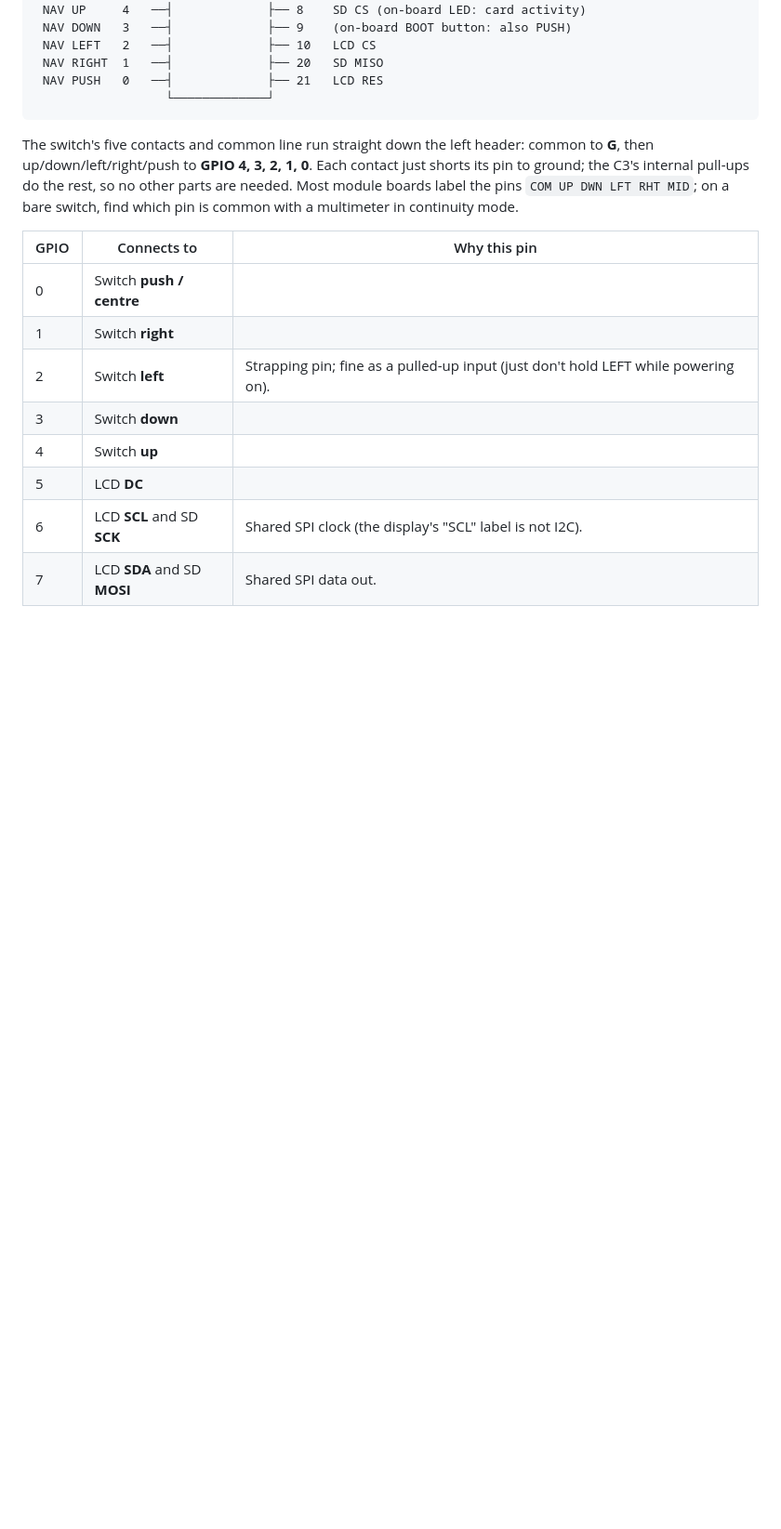
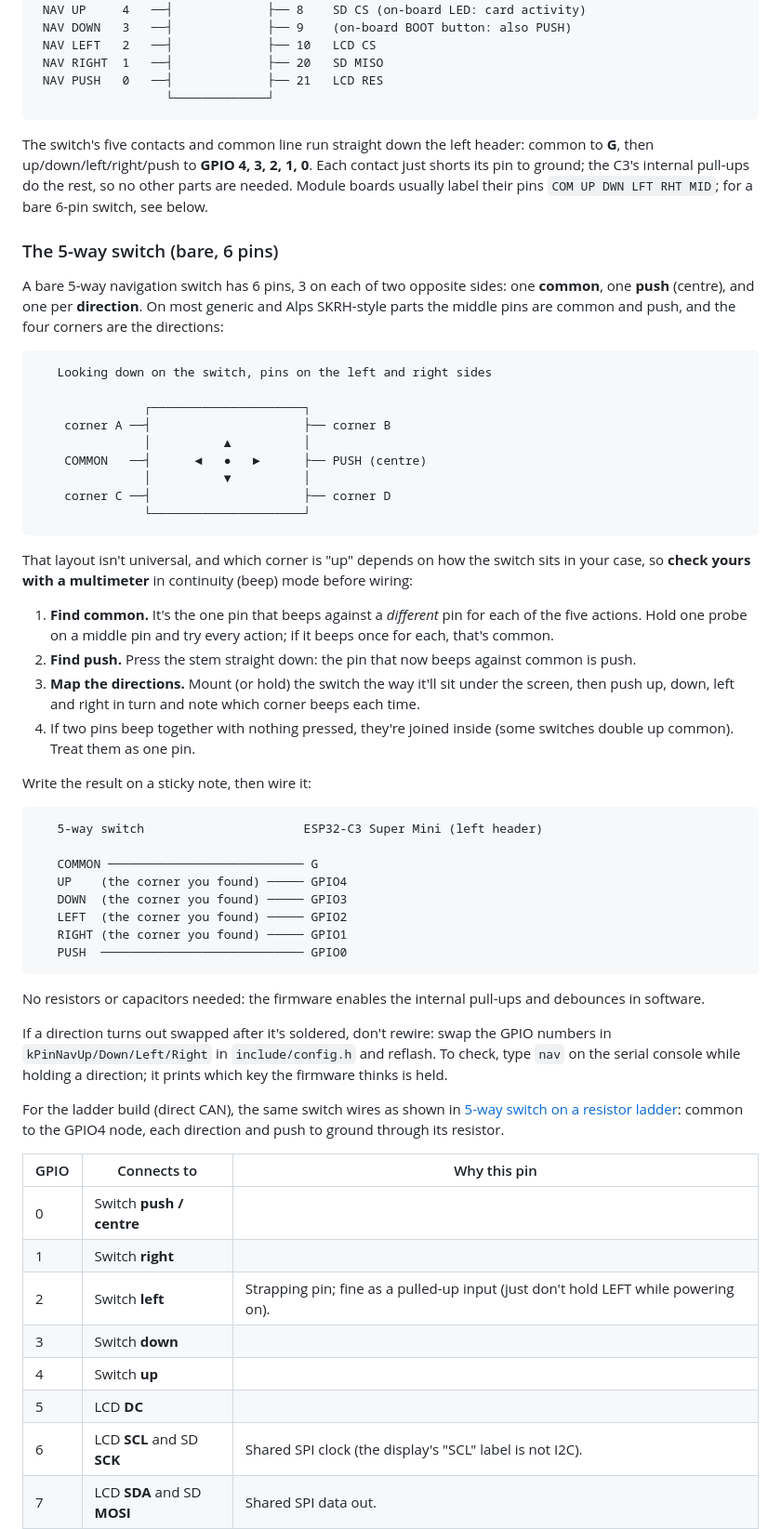
Before and after one commit to JammySlop/The-Panslopticon, a Markdown page: obd-pda/README.md, the part around one of its changes. Shown at 93% size. GitHub-like rendering; blank space fills up the shorter version.

Commit message:
obd-pda: document the bare 6-pin 5-way switch
Adds the switch's pin layout (common and push in the middle, directions
on the corners on most parts), a multimeter procedure to confirm which
pin is which and which corner is which direction as mounted, and its
hookup for both the digital and ladder wirings. Swapped directions can
be fixed in config.h rather than rewired.

Co-Authored-By: Claude Opus 5.5 <noreply@anthropic.com>
Claude-Session: https://claude.ai/code/session_01CsrbcK4vju191LYWpp28Ky

````diff
--- a/obd-pda/README.md
+++ b/obd-pda/README.md
@@ -132,9 +132,68 @@ in the same car that rarely matters; the info screen shows the signal (dBm).
 The switch's five contacts and common line run straight down the left header:
 common to **G**, then up/down/left/right/push to **GPIO 4, 3, 2, 1, 0**. Each
 contact just shorts its pin to ground; the C3's internal pull-ups do the rest,
-so no other parts are needed. Most module boards label the pins `COM UP DWN
-LFT RHT MID`; on a bare switch, find which pin is common with a multimeter in
-continuity mode.
+so no other parts are needed. Module boards usually label their pins `COM UP
+DWN LFT RHT MID`; for a bare 6-pin switch, see below.
+
+### The 5-way switch (bare, 6 pins)
+
+A bare 5-way navigation switch has 6 pins, 3 on each of two opposite sides:
+one **common**, one **push** (centre), and one per **direction**. On most
+generic and Alps SKRH-style parts the middle pins are common and push, and
+the four corners are the directions:
+
+```
+   Looking down on the switch, pins on the left and right sides
+
+               ┌─────────────────────┐
+    corner A ──┤                     ├── corner B
+               │          ▲          │
+    COMMON   ──┤      ◄   ●   ►      ├── PUSH (centre)
+               │          ▼          │
+    corner C ──┤                     ├── corner D
+               └─────────────────────┘
+```
+
+That layout isn't universal, and which corner is "up" depends on how the
+switch sits in your case, so **check yours with a multimeter** in continuity
+(beep) mode before wiring:
+
+1. **Find common.** It's the one pin that beeps against a *different* pin for
+   each of the five actions. Hold one probe on a middle pin and try every
+   action; if it beeps once for each, that's common.
+2. **Find push.** Press the stem straight down: the pin that now beeps
+   against common is push.
+3. **Map the directions.** Mount (or hold) the switch the way it'll sit
+   under the screen, then push up, down, left and right in turn and note
+   which corner beeps each time.
+4. If two pins beep together with nothing pressed, they're joined inside
+   (some switches double up common). Treat them as one pin.
+
+Write the result on a sticky note, then wire it:
+
+```
+   5-way switch                      ESP32-C3 Super Mini (left header)
+
+   COMMON ─────────────────────────── G
+   UP    (the corner you found) ───── GPIO4
+   DOWN  (the corner you found) ───── GPIO3
+   LEFT  (the corner you found) ───── GPIO2
+   RIGHT (the corner you found) ───── GPIO1
+   PUSH  ──────────────────────────── GPIO0
+```
+
+No resistors or capacitors needed: the firmware enables the internal
+pull-ups and debounces in software.
+
+If a direction turns out swapped after it's soldered, don't rewire: swap the
+GPIO numbers in `kPinNavUp/Down/Left/Right` in `include/config.h` and
+reflash. To check, type `nav` on the serial console while holding a
+direction; it prints which key the firmware thinks is held.
+
+For the ladder build (direct CAN), the same switch wires as shown in
+[5-way switch on a resistor ladder](#5-way-switch-on-a-resistor-ladder):
+common to the GPIO4 node, each direction and push to ground through its
+resistor.
 
 | GPIO | Connects to | Why this pin |
 |---|---|---|
````
Also changed, not shown: other parts of obd-pda/README.md (+14 -9 lines).
